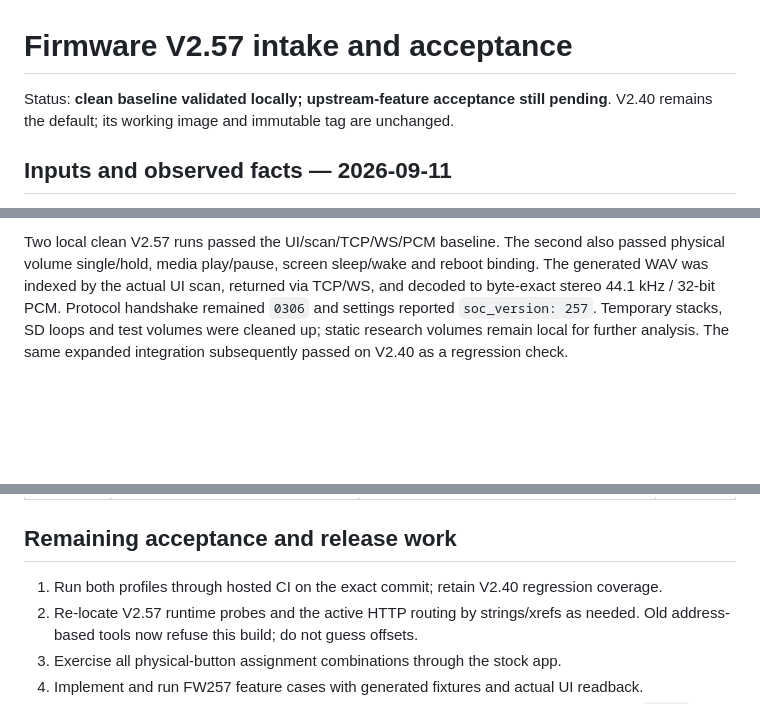
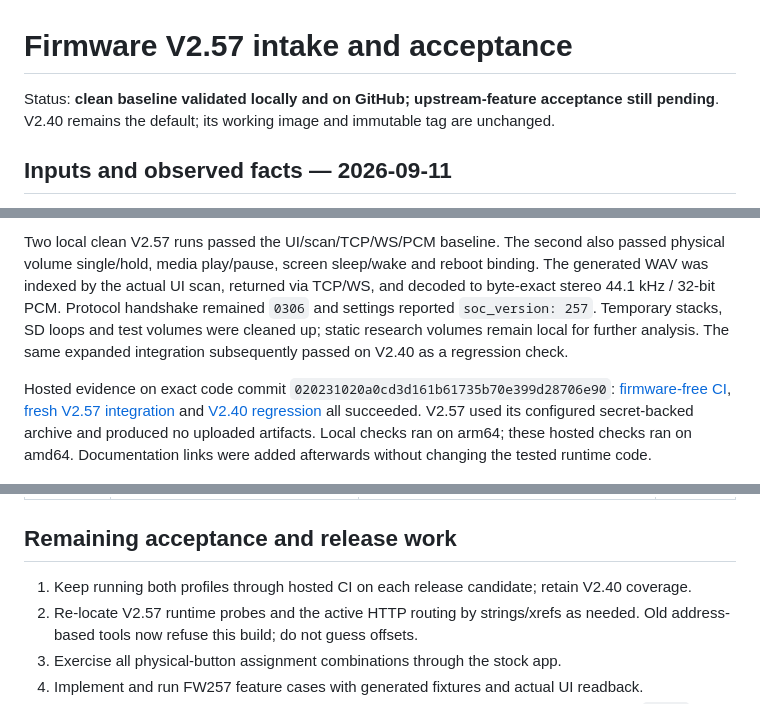
Before and after one commit to eudj1n/snowsky-disc-qemu, a Markdown page: docs/firmware/2.57.md, 3 parts joined by grey strips. GitHub-like rendering; blank space fills up the shorter version.

Commit message:
docs: record successful hosted validation of both firmware profiles

```diff
--- a/docs/firmware/2.57.md
+++ b/docs/firmware/2.57.md
@@ -1,6 +1,6 @@
 # Firmware V2.57 intake and acceptance
 
-Status: **clean baseline validated locally; upstream-feature acceptance still pending**.
+Status: **clean baseline validated locally and on GitHub; upstream-feature acceptance still pending**.
 V2.40 remains the default; its working image and immutable tag are unchanged.
 
 ## Inputs and observed facts — 2026-09-11
@@ -53,6 +53,14 @@ settings reported `soc_version: 257`. Temporary stacks, SD loops and test volume
 cleaned up; static research volumes remain local for further analysis.
 The same expanded integration subsequently passed on V2.40 as a regression check.
 
+Hosted evidence on exact code commit `020231020a0cd3d161b61735b70e399d28706e90`:
+[firmware-free CI](https://github.com/eudj1n/snowsky-disc-qemu/actions/runs/34608267517),
+[fresh V2.57 integration](https://github.com/eudj1n/snowsky-disc-qemu/actions/runs/34608271179)
+and [V2.40 regression](https://github.com/eudj1n/snowsky-disc-qemu/actions/runs/34608267536)
+all succeeded. V2.57 used its configured secret-backed archive and produced no uploaded
+artifacts. Local checks ran on arm64; these hosted checks ran on amd64. Documentation
+links were added afterwards without changing the tested runtime code.
+
 ![V2.57 clean main screen](../images/v2.57-main.png)
 ![V2.57 stock scanner indexed generated media](../images/v2.57-library-scan.png)
 
@@ -82,7 +90,7 @@ test names, screenshots and later findings can refer to them.
 
 ## Remaining acceptance and release work
 
-1. Run both profiles through hosted CI on the exact commit; retain V2.40 regression coverage.
+1. Keep running both profiles through hosted CI on each release candidate; retain V2.40 coverage.
 2. Re-locate V2.57 runtime probes and the active HTTP routing by strings/xrefs as needed.
    Old address-based tools now refuse this build; do not guess offsets.
 3. Exercise all physical-button assignment combinations through the stock app.
```
Also changed, not shown: CHANGELOG.md (+2 -1 lines), docs/STATUS.md (+5 -0 lines).
